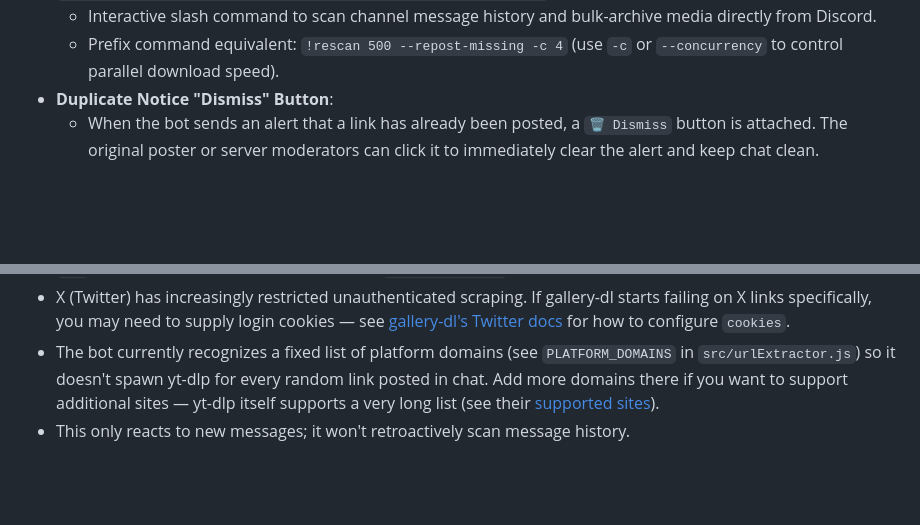
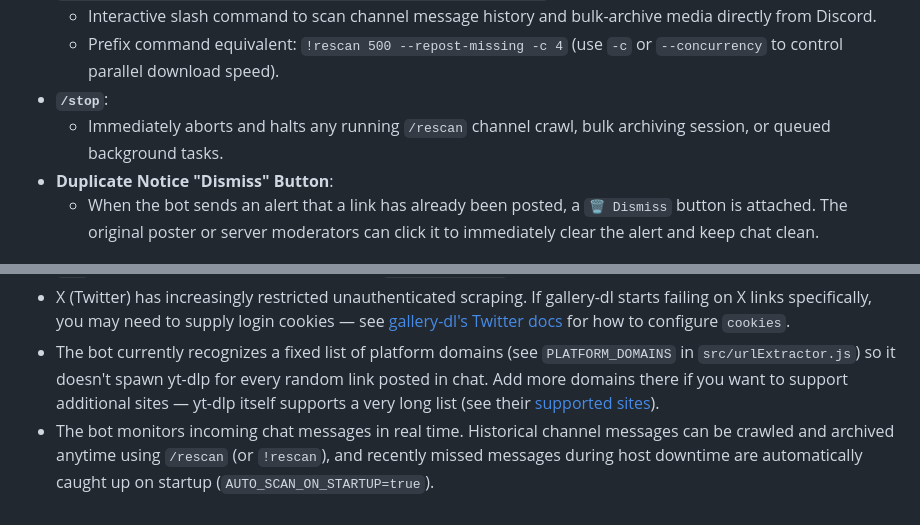
Before and after one commit to Artemiusz97/archivist-fox, a Markdown page: README.md, 2 parts joined by grey strips. Rendered like a GitHub page; blank space fills up the shorter version.

```diff
--- a/README.md
+++ b/README.md
@@ -103,6 +117,8 @@ Archivist Fox includes modern Discord Application Commands:
 - **`/rescan [channel] [limit] [missing_only] [force] [concurrency]`**:
   - Interactive slash command to scan channel message history and bulk-archive media directly from Discord.
   - Prefix command equivalent: `!rescan 500 --repost-missing -c 4` (use `-c` or `--concurrency` to control parallel download speed).
+- **`/stop`**:
+  - Immediately aborts and halts any running `/rescan` channel crawl, bulk archiving session, or queued background tasks.
 - **Duplicate Notice "Dismiss" Button**:
   - When the bot sends an alert that a link has already been posted, a `🗑️ Dismiss` button is attached. The original poster or server moderators can click it to immediately clear the alert and keep chat clean.
 
@@ -166,4 +182,4 @@ This only covers public content — no login or refresh token needed. If you sti
 - Some sites (notably Reddit) serve video and audio as separate streams. yt-dlp normally merges these via ffmpeg, but if ffmpeg isn't properly detected, it silently falls back to leaving them as two separate files. The bot double-checks for this after every platform download and merges any leftover video-only + audio-only pair itself — but this still requires a working ffmpeg install. **On Windows especially**, `pip install`-ing yt-dlp/gallery-dl does *not* install ffmpeg — you need to download it separately (e.g. from https://www.gyan.dev/ffmpeg/builds/) and add its `bin` folder to your PATH, then confirm with `ffmpeg -version` in a fresh terminal.
 - X (Twitter) has increasingly restricted unauthenticated scraping. If gallery-dl starts failing on X links specifically, you may need to supply login cookies — see [gallery-dl's Twitter docs](https://github.com/mikf/gallery-dl/blob/master/docs/configuration.rst) for how to configure `cookies`.
 - The bot currently recognizes a fixed list of platform domains (see `PLATFORM_DOMAINS` in `src/urlExtractor.js`) so it doesn't spawn yt-dlp for every random link posted in chat. Add more domains there if you want to support additional sites — yt-dlp itself supports a very long list (see their [supported sites](https://github.com/yt-dlp/yt-dlp/blob/master/supportedsites.md)).
-- This only reacts to new messages; it won't retroactively scan message history.
+- The bot monitors incoming chat messages in real time. Historical channel messages can be crawled and archived anytime using `/rescan` (or `!rescan`), and recently missed messages during host downtime are automatically caught up on startup (`AUTO_SCAN_ON_STARTUP=true`).
```
Also changed, not shown: other parts of README.md (+17 -3 lines).
